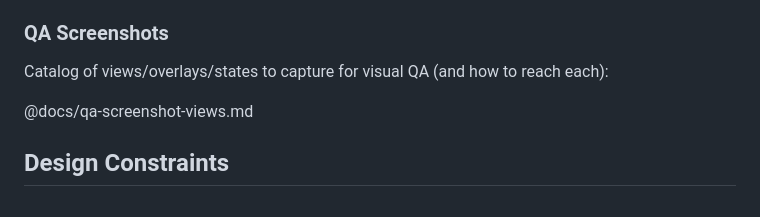
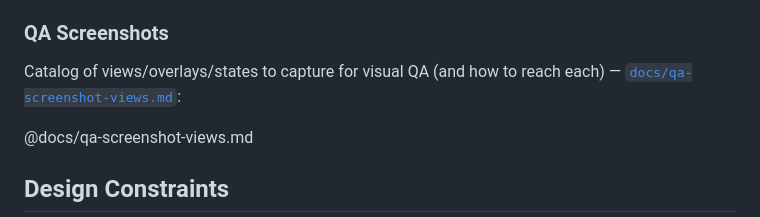
Before and after one commit to jedwards1230/tv-shell, a Markdown page: CLAUDE.md, the part around the change. GitHub-like rendering.

```diff
--- a/CLAUDE.md
+++ b/CLAUDE.md
@@ -127,7 +127,7 @@ Requires Linux with evdev and uinput access. Auto-discovers gamepad by vendor/pr
 
 ### QA Screenshots
 
-Catalog of views/overlays/states to capture for visual QA (and how to reach each):
+Catalog of views/overlays/states to capture for visual QA (and how to reach each) — [`docs/qa-screenshot-views.md`](docs/qa-screenshot-views.md):
 
 @docs/qa-screenshot-views.md
 
```
Also changed, not shown: docs/qa-screenshot-views.md (+3 -3 lines).
